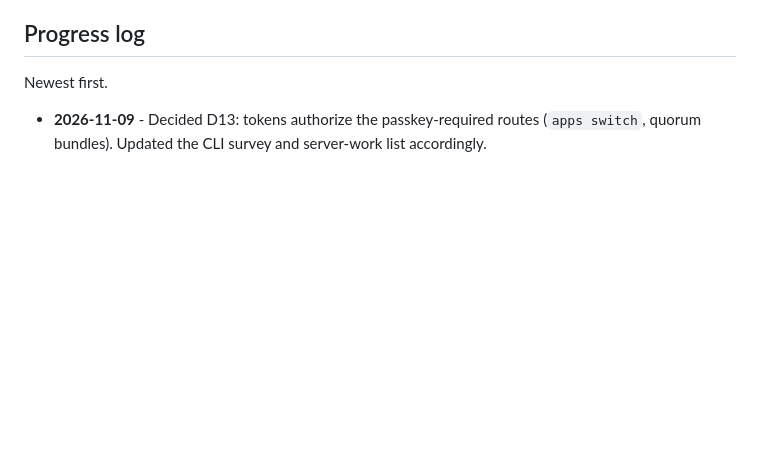
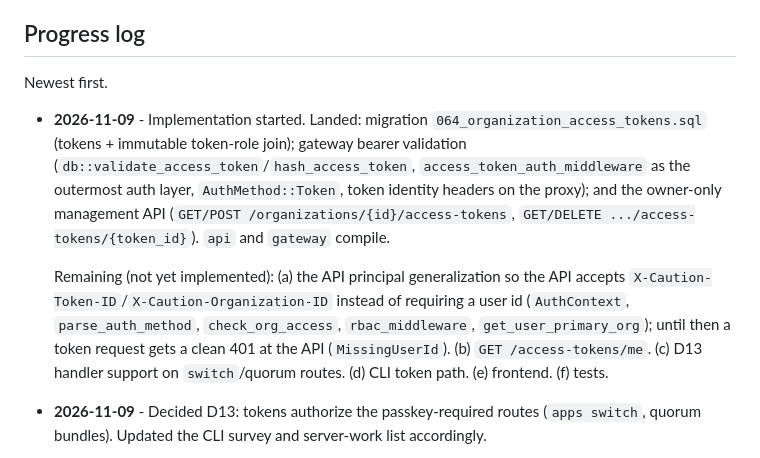
Before and after one commit to CautionHosting/platform, a Markdown page: docs/access-tokens-bible.md, the part around the change. Drawn GitHub-style; blank space fills up the shorter version.

Commit message:
docs: record access-token implementation progress

```diff
--- a/docs/access-tokens-bible.md
+++ b/docs/access-tokens-bible.md
@@ -554,6 +554,22 @@ Record decisions here as they are made, newest first.
 
 Newest first.
 
+* **2026-11-09** - Implementation started. Landed: migration
+  `064_organization_access_tokens.sql` (tokens + immutable token-role join);
+  gateway bearer validation (`db::validate_access_token`/`hash_access_token`,
+  `access_token_auth_middleware` as the outermost auth layer,
+  `AuthMethod::Token`, token identity headers on the proxy); and the owner-only
+  management API (`GET/POST /organizations/{id}/access-tokens`,
+  `GET/DELETE .../access-tokens/{token_id}`). `api` and `gateway` compile.
+
+  Remaining (not yet implemented): (a) the API principal generalization so the
+  API accepts `X-Caution-Token-ID`/`X-Caution-Organization-ID` instead of
+  requiring a user id (`AuthContext`, `parse_auth_method`, `check_org_access`,
+  `rbac_middleware`, `get_user_primary_org`); until then a token request gets a
+  clean 401 at the API (`MissingUserId`). (b) `GET /access-tokens/me`. (c) D13
+  handler support on `switch`/quorum routes. (d) CLI token path. (e) frontend.
+  (f) tests.
+
 * **2026-11-09** - Decided D13: tokens authorize the passkey-required routes
   (`apps switch`, quorum bundles). Updated the CLI survey and server-work list
   accordingly.
```
